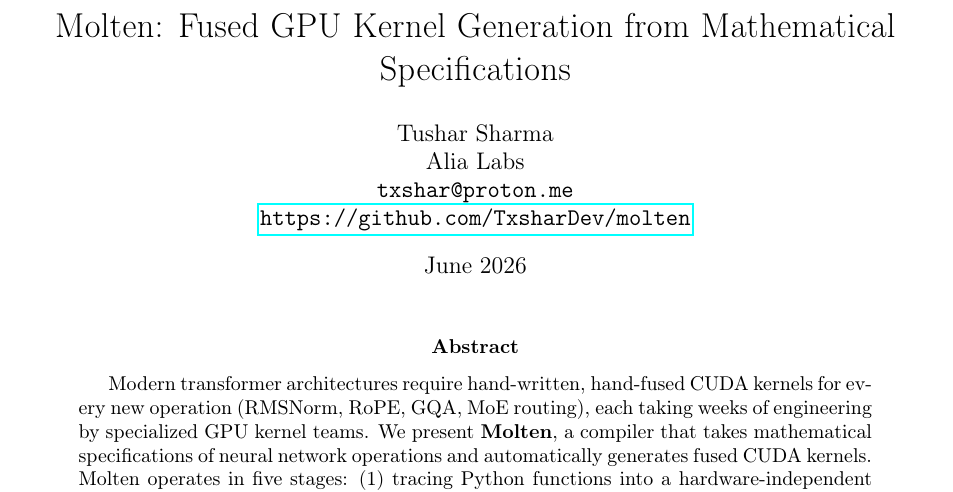
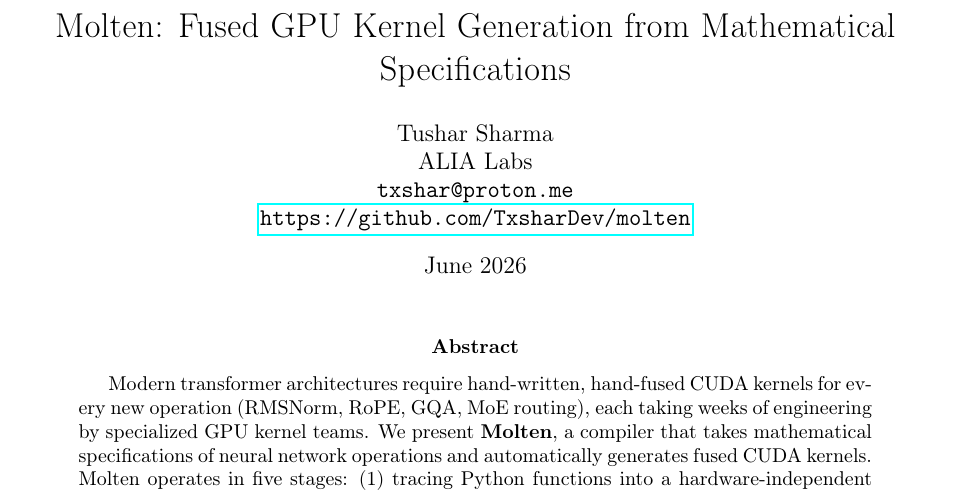
Before and after one commit to TxsharDev/molten, a LaTeX paper (paper/molten.tex): part of page 1 of 10, cut so that both start at the same text. Compiled offline with pdfLaTeX.

Commit message:
ALIA Labs branding

```diff
--- a/paper/molten.tex
+++ b/paper/molten.tex
@@ -41,7 +41,7 @@
 
 \author{
   Tushar Sharma \\
-  Alia Labs \\
+  ALIA Labs \\
   \texttt{txshar@proton.me} \\
   \url{https://github.com/TxsharDev/molten}
 }
```
Also changed, not shown: README.md, paper/molten.tex (2 more changed lines).
